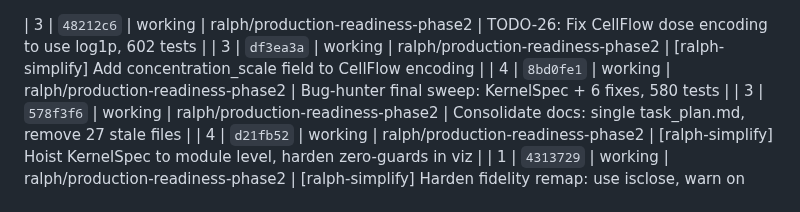
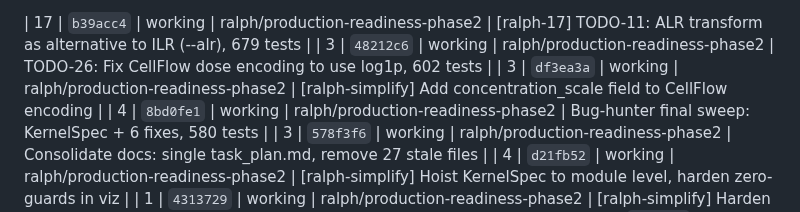
Before and after one commit to Solarrixs/morphogen-gpbo, a Markdown page: version-history.md, the part around the change. Drawn GitHub-style.

Commit message:
[ralph-meta-17] Version history update

```diff
--- a/version-history.md
+++ b/version-history.md
@@ -1,3 +1,4 @@
+| 17 | `b39acc4` | working | ralph/production-readiness-phase2 | [ralph-17] TODO-11: ALR transform as alternative to ILR (--alr), 679 tests |
 | 3 | `48212c6` | working | ralph/production-readiness-phase2 | TODO-26: Fix CellFlow dose encoding to use log1p, 602 tests |
 | 3 | `df3ea3a` | working | ralph/production-readiness-phase2 | [ralph-simplify] Add concentration_scale field to CellFlow encoding |
 | 4 | `8bd0fe1` | working | ralph/production-readiness-phase2 | Bug-hunter final sweep: KernelSpec + 6 fixes, 580 tests |
```
